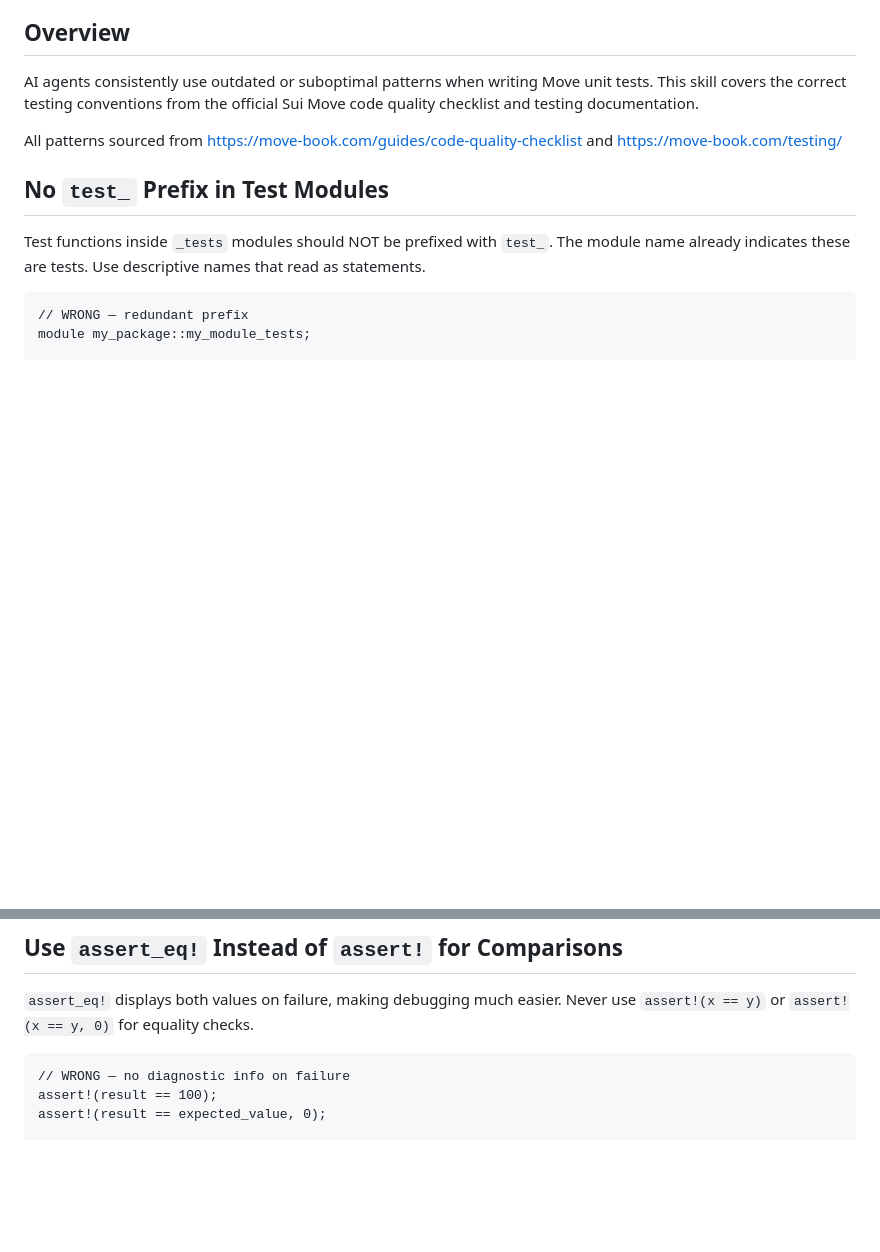
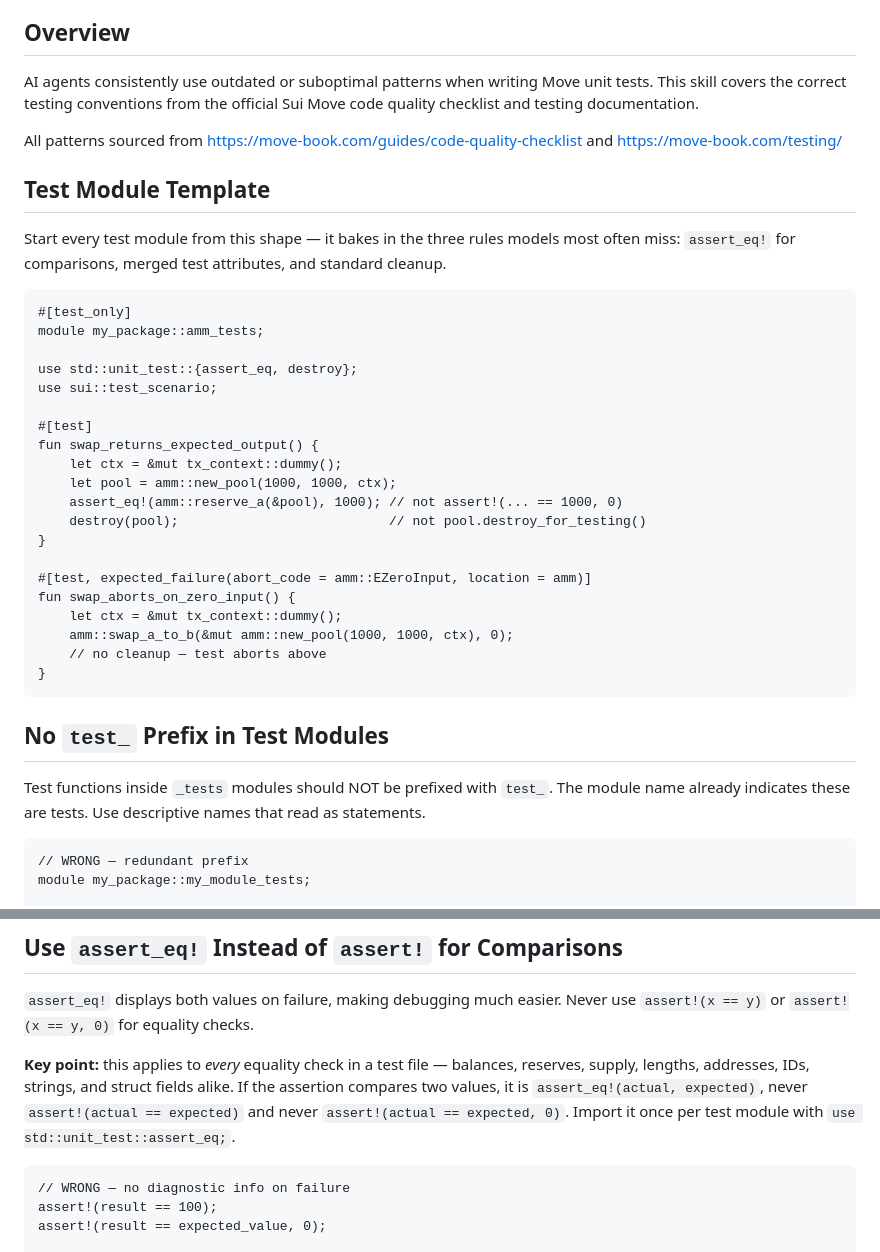
Before and after one commit to MystenLabs/skills, a Markdown page: move-unit-testing/SKILL.md, 2 parts joined by grey strips. GitHub-like rendering; blank space fills up the shorter version.

Commit message:
docs: move-unit-testing — 2 fact-checked edit(s) for expectations models miss

````diff
--- a/move-unit-testing/SKILL.md
+++ b/move-unit-testing/SKILL.md
@@ -12,6 +12,33 @@ description: Use when writing unit tests for Move smart contracts on Sui. Applie
 AI agents consistently use outdated or suboptimal patterns when writing Move unit tests. This skill covers the correct testing conventions from the official Sui Move code quality checklist and testing documentation.
 
 All patterns sourced from https://move-book.com/guides/code-quality-checklist and https://move-book.com/testing/
+
+## Test Module Template
+
+Start every test module from this shape — it bakes in the three rules models most often miss: `assert_eq!` for comparisons, merged test attributes, and standard cleanup.
+
+```move
+#[test_only]
+module my_package::amm_tests;
+
+use std::unit_test::{assert_eq, destroy};
+use sui::test_scenario;
+
+#[test]
+fun swap_returns_expected_output() {
+    let ctx = &mut tx_context::dummy();
+    let pool = amm::new_pool(1000, 1000, ctx);
+    assert_eq!(amm::reserve_a(&pool), 1000); // not assert!(... == 1000, 0)
+    destroy(pool);                           // not pool.destroy_for_testing()
+}
+
+#[test, expected_failure(abort_code = amm::EZeroInput, location = amm)]
+fun swap_aborts_on_zero_input() {
+    let ctx = &mut tx_context::dummy();
+    amm::swap_a_to_b(&mut amm::new_pool(1000, 1000, ctx), 0);
+    // no cleanup — test aborts above
+}
+```
 
 ## No `test_` Prefix in Test Modules
 
@@ -40,6 +67,8 @@ fun swap_aborts_on_zero_input() { /* ... */ }
 ## Use `assert_eq!` Instead of `assert!` for Comparisons
 
 `assert_eq!` displays both values on failure, making debugging much easier. Never use `assert!(x == y)` or `assert!(x == y, 0)` for equality checks.
+
+**Key point:** this applies to *every* equality check in a test file — balances, reserves, supply, lengths, addresses, IDs, strings, and struct fields alike. If the assertion compares two values, it is `assert_eq!(actual, expected)`, never `assert!(actual == expected)` and never `assert!(actual == expected, 0)`. Import it once per test module with `use std::unit_test::assert_eq;`.
 
 ```move
 // WRONG — no diagnostic info on failure
````
